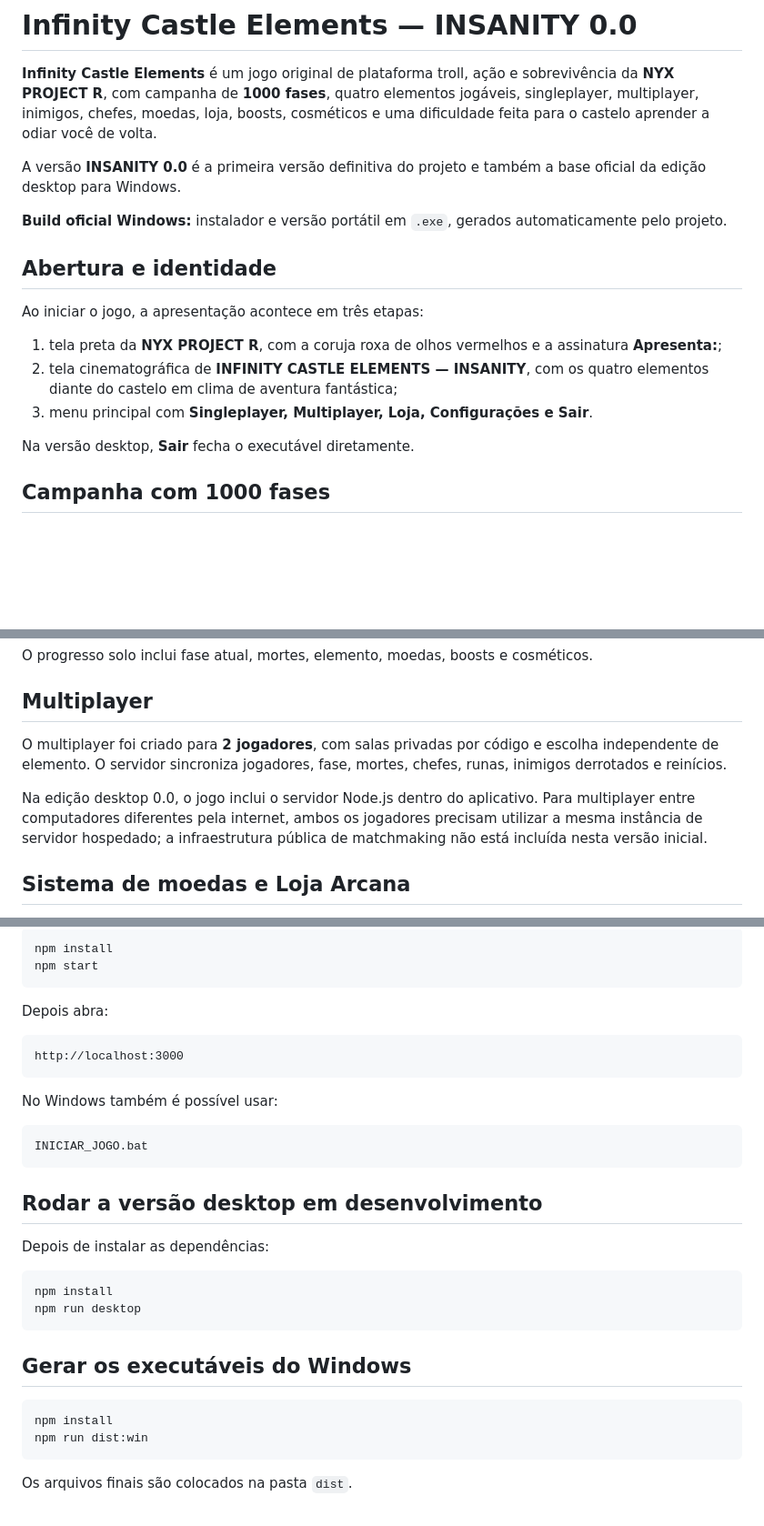
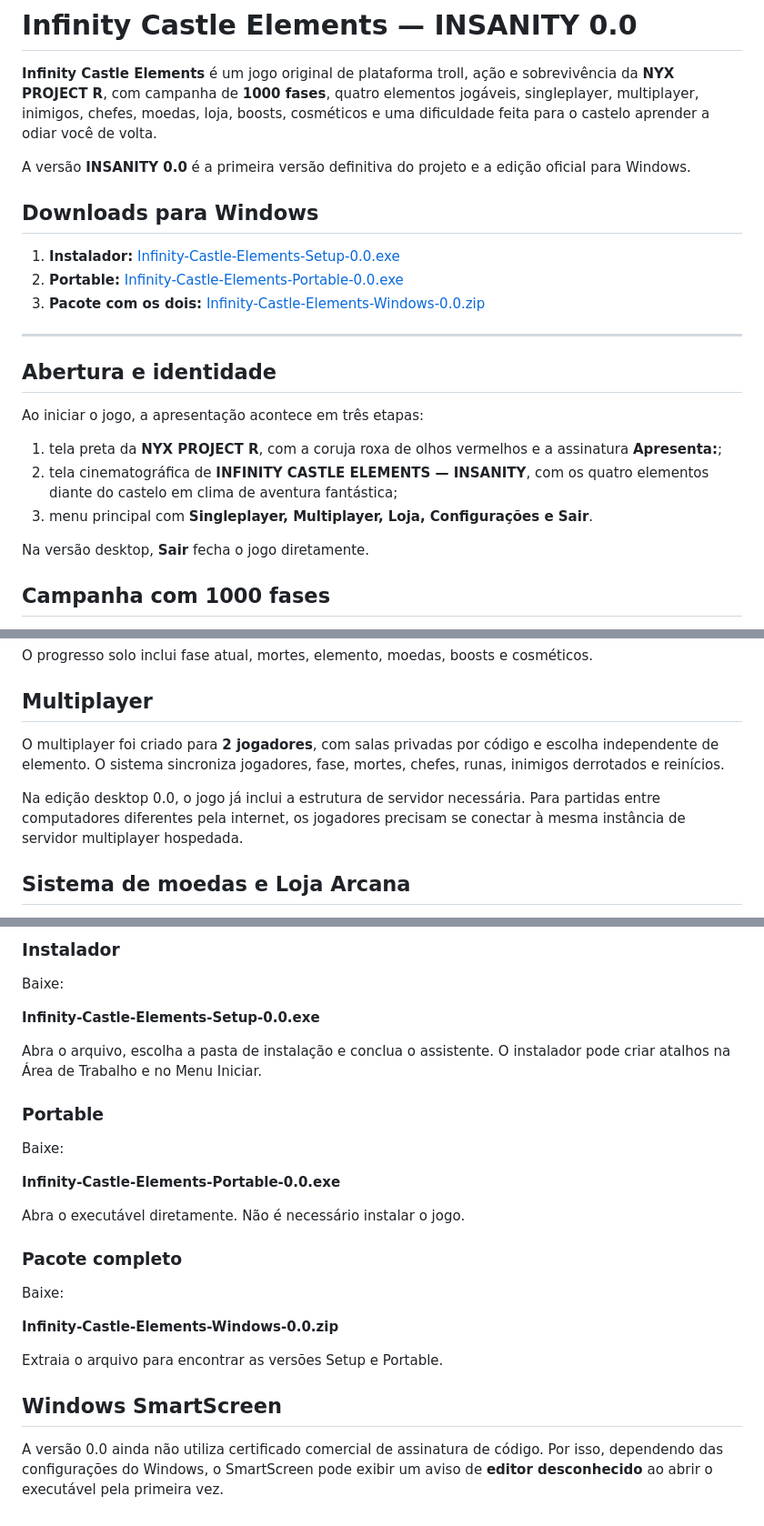
Before and after one commit to NyxPjct/Infinity-Castle-Elements, a Markdown page: README.md, 3 parts joined by grey strips. Shown at 91% size. GitHub-like rendering; blank space fills up the shorter version.

````diff
--- a/README.md
+++ b/README.md
@@ -2,9 +2,15 @@
 
 **Infinity Castle Elements** é um jogo original de plataforma troll, ação e sobrevivência da **NYX PROJECT R**, com campanha de **1000 fases**, quatro elementos jogáveis, singleplayer, multiplayer, inimigos, chefes, moedas, loja, boosts, cosméticos e uma dificuldade feita para o castelo aprender a odiar você de volta.
 
-A versão **INSANITY 0.0** é a primeira versão definitiva do projeto e também a base oficial da edição desktop para Windows.
+A versão **INSANITY 0.0** é a primeira versão definitiva do projeto e a edição oficial para Windows.
 
-**Build oficial Windows:** instalador e versão portátil em `.exe`, gerados automaticamente pelo projeto.
+## Downloads para Windows
+
+1. **Instalador:** [Infinity-Castle-Elements-Setup-0.0.exe](https://github.com/NyxPjct/Infinity-Castle-Elements/releases/download/v0.0/Infinity-Castle-Elements-Setup-0.0.exe)
+2. **Portable:** [Infinity-Castle-Elements-Portable-0.0.exe](https://github.com/NyxPjct/Infinity-Castle-Elements/releases/download/v0.0/Infinity-Castle-Elements-Portable-0.0.exe)
+3. **Pacote com os dois:** [Infinity-Castle-Elements-Windows-0.0.zip](https://github.com/NyxPjct/Infinity-Castle-Elements/releases/download/v0.0/Infinity-Castle-Elements-Windows-0.0.zip)
+
+---
 
 ## Abertura e identidade
 
@@ -14,7 +20,7 @@ Ao iniciar o jogo, a apresentação acontece em três etapas:
 2. tela cinematográfica de **INFINITY CASTLE ELEMENTS — INSANITY**, com os quatro elementos diante do castelo em clima de aventura fantástica;
 3. menu principal com **Singleplayer, Multiplayer, Loja, Configurações e Sair**.
 
-Na versão desktop, **Sair** fecha o executável diretamente.
+Na versão desktop, **Sair** fecha o jogo diretamente.
 
 ## Campanha com 1000 fases
 
@@ -57,9 +63,9 @@ O progresso solo inclui fase atual, mortes, elemento, moedas, boosts e cosmétic
 
 ## Multiplayer
 
-O multiplayer foi criado para **2 jogadores**, com salas privadas por código e escolha independente de elemento. O servidor sincroniza jogadores, fase, mortes, chefes, runas, inimigos derrotados e reinícios.
+O multiplayer foi criado para **2 jogadores**, com salas privadas por código e escolha independente de elemento. O sistema sincroniza jogadores, fase, mortes, chefes, runas, inimigos derrotados e reinícios.
 
-Na edição desktop 0.0, o jogo inclui o servidor Node.js dentro do aplicativo. Para multiplayer entre computadores diferentes pela internet, ambos os jogadores precisam utilizar a mesma instância de servidor hospedado; a infraestrutura pública de matchmaking não está incluída nesta versão inicial.
+Na edição desktop 0.0, o jogo já inclui a estrutura de servidor necessária. Para partidas entre computadores diferentes pela internet, os jogadores precisam se conectar à mesma instância de servidor multiplayer hospedada.
 
 ## Sistema de moedas e Loja Arcana
 
@@ -165,35 +186,25 @@ Para executar a versão web pelo código-fonte, é necessário ter **Node.js 18
 
-```bash
-npm install
-npm start
-```
+### Instalador
+Baixe:
 
-Depois abra:
+**Infinity-Castle-Elements-Setup-0.0.exe**
 
-```text
-http://localhost:3000
-```
+Abra o arquivo, escolha a pasta de instalação e conclua o assistente. O instalador pode criar atalhos na Área de Trabalho e no Menu Iniciar.
 
-No Windows também é possível usar:
+### Portable
+Baixe:
 
-```text
-INICIAR_JOGO.bat
-```
+**Infinity-Castle-Elements-Portable-0.0.exe**
 
-## Rodar a versão desktop em desenvolvimento
+Abra o executável diretamente. Não é necessário instalar o jogo.
 
-Depois de instalar as dependências:
+### Pacote completo
+Baixe:
 
-```bash
-npm install
-npm run desktop
-```
+**Infinity-Castle-Elements-Windows-0.0.zip**
 
-## Gerar os executáveis do Windows
+Extraia o arquivo para encontrar as versões Setup e Portable.
 
-```bash
-npm install
-npm run dist:win
-```
+## Windows SmartScreen
 
-Os arquivos finais são colocados na pasta `dist`.
+A versão 0.0 ainda não utiliza certificado comercial de assinatura de código. Por isso, dependendo das configurações do Windows, o SmartScreen pode exibir um aviso de **editor desconhecido** ao abrir o executável pela primeira vez.
````
Also changed, not shown: other parts of README.md (+38 -23 lines).
